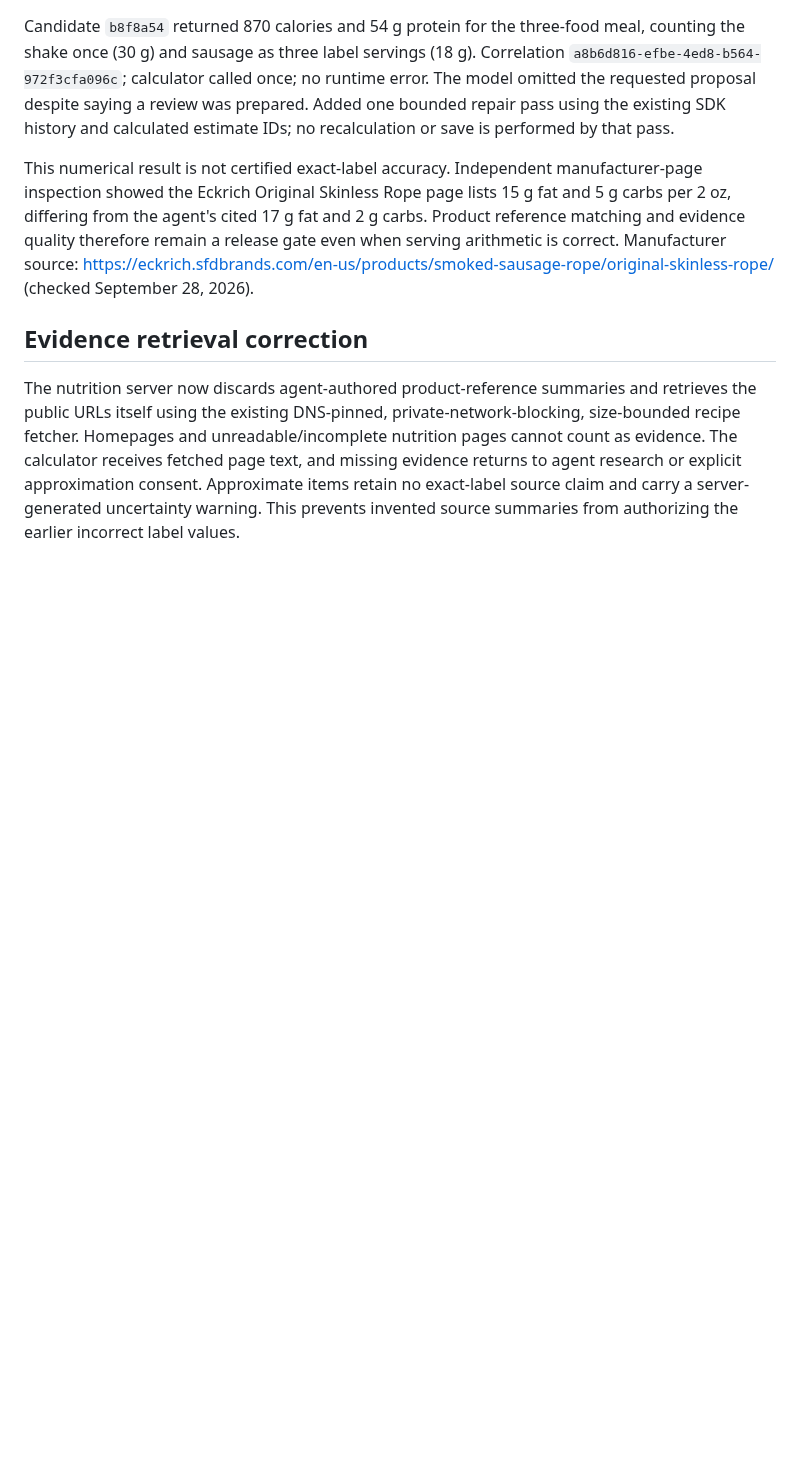
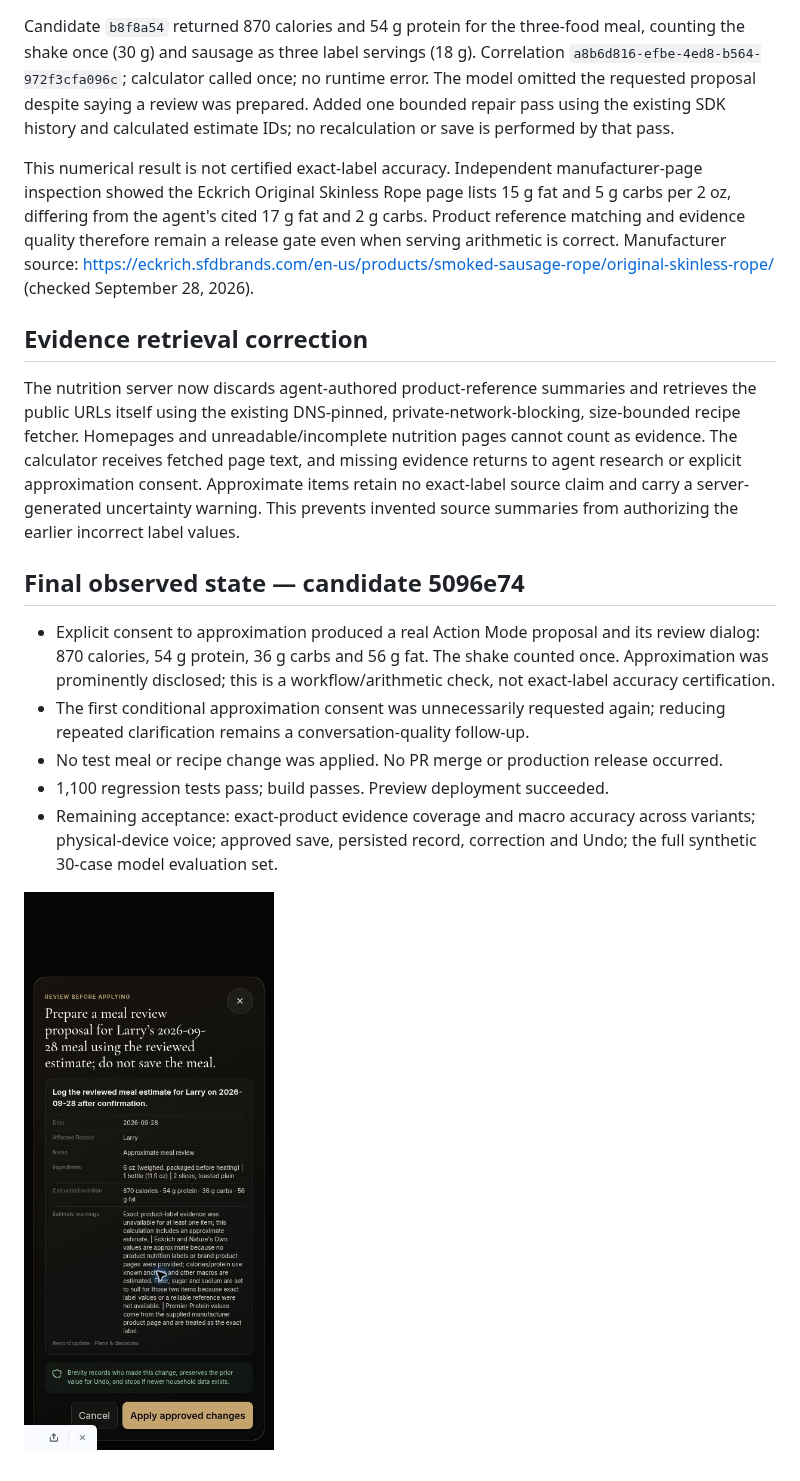
Before and after one commit to lsljco/brevity, a Markdown page: docs/validation/2026-09-28-live-assistant.md, the part around the change. Drawn GitHub-style; pictures changed too: docs/validation/preview-230-live-review.jpg (added); blank space fills up the shorter version.

Commit message:
Document signed-in preview results and remaining release gates [skip netlify]

```diff
--- a/docs/validation/2026-09-28-live-assistant.md
+++ b/docs/validation/2026-09-28-live-assistant.md
@@ -46,3 +46,13 @@ This numerical result is not certified exact-label accuracy. Independent manufac
 ## Evidence retrieval correction
 
 The nutrition server now discards agent-authored product-reference summaries and retrieves the public URLs itself using the existing DNS-pinned, private-network-blocking, size-bounded recipe fetcher. Homepages and unreadable/incomplete nutrition pages cannot count as evidence. The calculator receives fetched page text, and missing evidence returns to agent research or explicit approximation consent. Approximate items retain no exact-label source claim and carry a server-generated uncertainty warning. This prevents invented source summaries from authorizing the earlier incorrect label values.
+
+## Final observed state — candidate 5096e74
+
+- Explicit consent to approximation produced a real Action Mode proposal and its review dialog: 870 calories, 54 g protein, 36 g carbs and 56 g fat. The shake counted once. Approximation was prominently disclosed; this is a workflow/arithmetic check, not exact-label accuracy certification.
+- The first conditional approximation consent was unnecessarily requested again; reducing repeated clarification remains a conversation-quality follow-up.
+- No test meal or recipe change was applied. No PR merge or production release occurred.
+- 1,100 regression tests pass; build passes. Preview deployment succeeded.
+- Remaining acceptance: exact-product evidence coverage and macro accuracy across variants; physical-device voice; approved save, persisted record, correction and Undo; the full synthetic 30-case model evaluation set.
+
+![Live review, not applied](preview-230-live-review.jpg)
```
